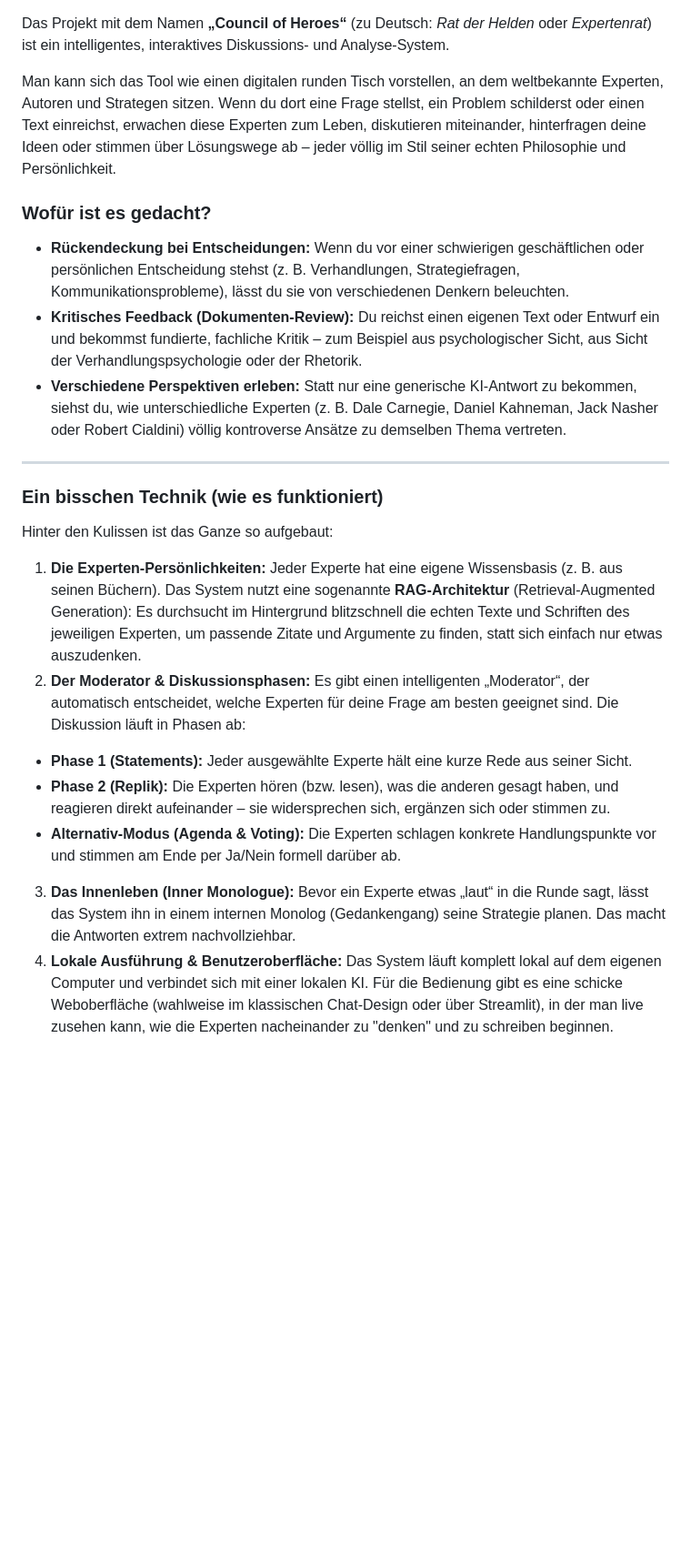
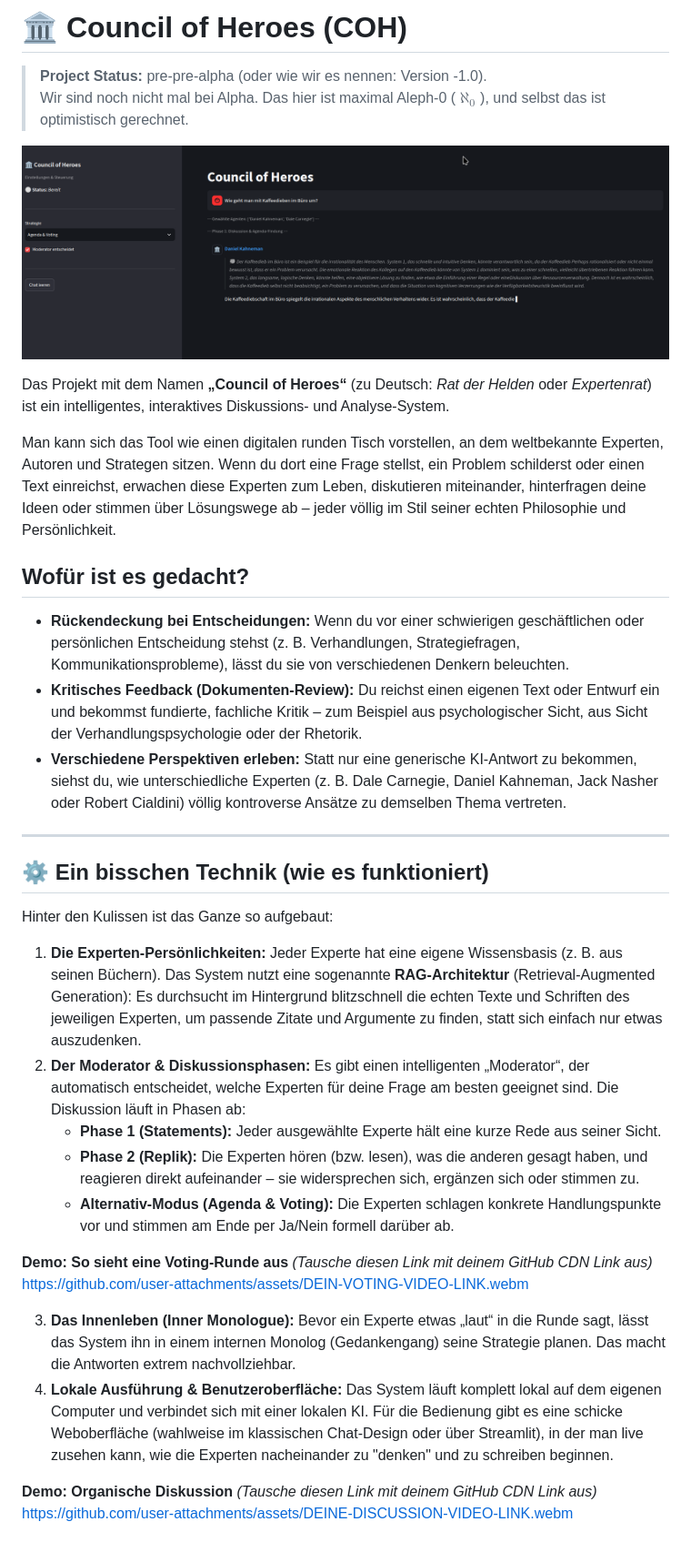
Before and after one commit to SirNoName2705/coh, a Markdown page: README.md, the part around the change. Shown: that part at 91% size. GitHub-like rendering; pictures changed too: assets/voting1.png (added); blank space fills up the shorter version.

Commit message:
docs: enhance README with project status, voting demo, and discussion preview; add initial media assets

```diff
--- a/README.md
+++ b/README.md
@@ -1,8 +1,15 @@
+# 🏛️ Council of Heroes (COH)
+
+> **Project Status:** pre-pre-alpha (oder wie wir es nennen: Version -1.0).
+> Wir sind noch nicht mal bei Alpha. Das hier ist maximal Aleph-0 ($\aleph_0$), und selbst das ist optimistisch gerechnet.
+
+![Voting Preview](assets/voting1.png)
+
 Das Projekt mit dem Namen **„Council of Heroes“** (zu Deutsch: *Rat der Helden* oder *Expertenrat*) ist ein intelligentes, interaktives Diskussions- und Analyse-System.
 
 Man kann sich das Tool wie einen digitalen runden Tisch vorstellen, an dem weltbekannte Experten, Autoren und Strategen sitzen. Wenn du dort eine Frage stellst, ein Problem schilderst oder einen Text einreichst, erwachen diese Experten zum Leben, diskutieren miteinander, hinterfragen deine Ideen oder stimmen über Lösungswege ab – jeder völlig im Stil seiner echten Philosophie und Persönlichkeit.
 
-### Wofür ist es gedacht?
+## Wofür ist es gedacht?
 
 * **Rückendeckung bei Entscheidungen:** Wenn du vor einer schwierigen geschäftlichen oder persönlichen Entscheidung stehst (z. B. Verhandlungen, Strategiefragen, Kommunikationsprobleme), lässt du sie von verschiedenen Denkern beleuchten.
 * **Kritisches Feedback (Dokumenten-Review):** Du reichst einen eigenen Text oder Entwurf ein und bekommst fundierte, fachliche Kritik – zum Beispiel aus psychologischer Sicht, aus Sicht der Verhandlungspsychologie oder der Rhetorik.
@@ -10,16 +17,23 @@ Man kann sich das Tool wie einen digitalen runden Tisch vorstellen, an dem weltb
 
 ---
 
-### Ein bisschen Technik (wie es funktioniert)
+## ⚙️ Ein bisschen Technik (wie es funktioniert)
 
 Hinter den Kulissen ist das Ganze so aufgebaut:
 
 1. **Die Experten-Persönlichkeiten:** Jeder Experte hat eine eigene Wissensbasis (z. B. aus seinen Büchern). Das System nutzt eine sogenannte **RAG-Architektur** (Retrieval-Augmented Generation): Es durchsucht im Hintergrund blitzschnell die echten Texte und Schriften des jeweiligen Experten, um passende Zitate und Argumente zu finden, statt sich einfach nur etwas auszudenken.
 2. **Der Moderator & Diskussionsphasen:** Es gibt einen intelligenten „Moderator“, der automatisch entscheidet, welche Experten für deine Frage am besten geeignet sind. Die Diskussion läuft in Phasen ab:
-* **Phase 1 (Statements):** Jeder ausgewählte Experte hält eine kurze Rede aus seiner Sicht.
-* **Phase 2 (Replik):** Die Experten hören (bzw. lesen), was die anderen gesagt haben, und reagieren direkt aufeinander – sie widersprechen sich, ergänzen sich oder stimmen zu.
-* **Alternativ-Modus (Agenda & Voting):** Die Experten schlagen konkrete Handlungspunkte vor und stimmen am Ende per Ja/Nein formell darüber ab.
+    * **Phase 1 (Statements):** Jeder ausgewählte Experte hält eine kurze Rede aus seiner Sicht.
+    * **Phase 2 (Replik):** Die Experten hören (bzw. lesen), was die anderen gesagt haben, und reagieren direkt aufeinander – sie widersprechen sich, ergänzen sich oder stimmen zu.
+    * **Alternativ-Modus (Agenda & Voting):** Die Experten schlagen konkrete Handlungspunkte vor und stimmen am Ende per Ja/Nein formell darüber ab.
 
+**Demo: So sieht eine Voting-Runde aus**
+*(Tausche diesen Link mit deinem GitHub CDN Link aus)*
+https://github.com/user-attachments/assets/DEIN-VOTING-VIDEO-LINK.webm
 
 3. **Das Innenleben (Inner Monologue):** Bevor ein Experte etwas „laut“ in die Runde sagt, lässt das System ihn in einem internen Monolog (Gedankengang) seine Strategie planen. Das macht die Antworten extrem nachvollziehbar.
 4. **Lokale Ausführung & Benutzeroberfläche:** Das System läuft komplett lokal auf dem eigenen Computer und verbindet sich mit einer lokalen KI. Für die Bedienung gibt es eine schicke Weboberfläche (wahlweise im klassischen Chat-Design oder über Streamlit), in der man live zusehen kann, wie die Experten nacheinander zu "denken" und zu schreiben beginnen.
+
+**Demo: Organische Diskussion**
+*(Tausche diesen Link mit deinem GitHub CDN Link aus)*
+https://github.com/user-attachments/assets/DEINE-DISCUSSION-VIDEO-LINK.webm
```
Also changed, not shown: assets/voting2.png (added), 2 other files.
